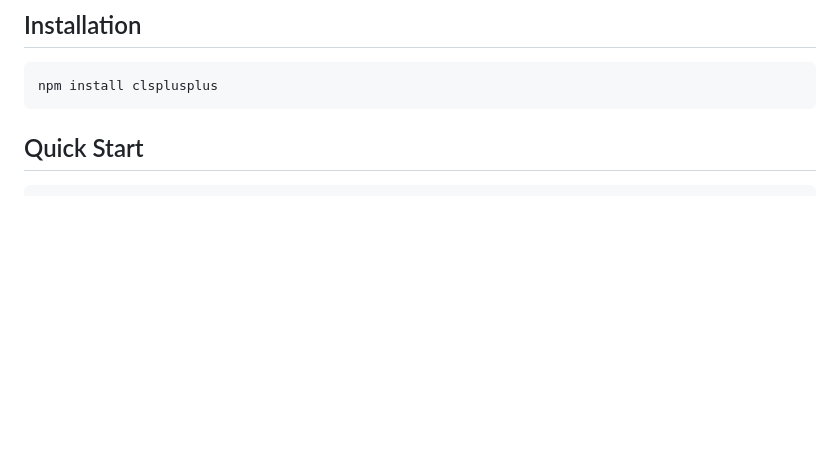
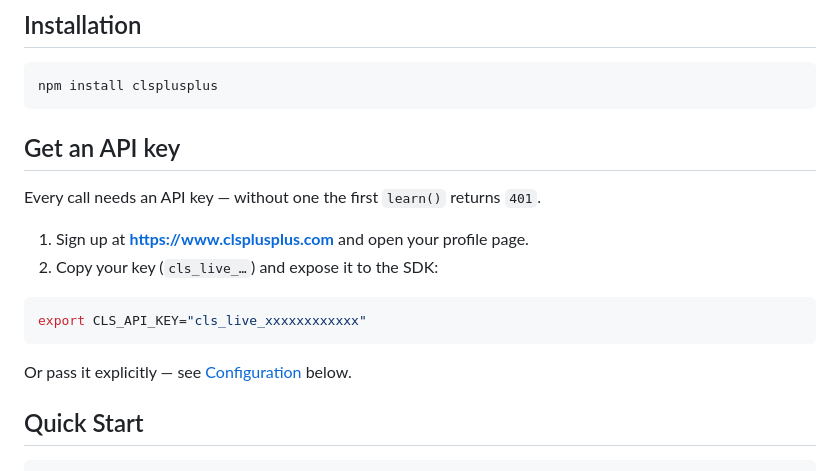
Before and after one commit to rajamohan1950/CLSplusplus, a Markdown page: sdk-js/README.md, the part around the change. Drawn GitHub-style; blank space fills up the shorter version.

Commit message:
docs(sdk): add "Get an API key" step to the SDK README
The quickstart never told a new developer they need an API key, so the
first learn() call returned 401. Add an explicit step before the quickstart
to obtain a key and set CLS_API_KEY.

Co-Authored-By: Claude Opus 4.7 (1M context) <noreply@anthropic.com>

````diff
--- a/sdk-js/README.md
+++ b/sdk-js/README.md
@@ -7,6 +7,19 @@ Brain-inspired, model-agnostic persistent memory for Large Language Models.
 ```bash
 npm install clsplusplus
 ```
+
+## Get an API key
+
+Every call needs an API key — without one the first `learn()` returns `401`.
+
+1. Sign up at **https://www.clsplusplus.com** and open your profile page.
+2. Copy your key (`cls_live_…`) and expose it to the SDK:
+
+```bash
+export CLS_API_KEY="cls_live_xxxxxxxxxxxx"
+```
+
+Or pass it explicitly — see [Configuration](#configuration) below.
 
 ## Quick Start
 
````
